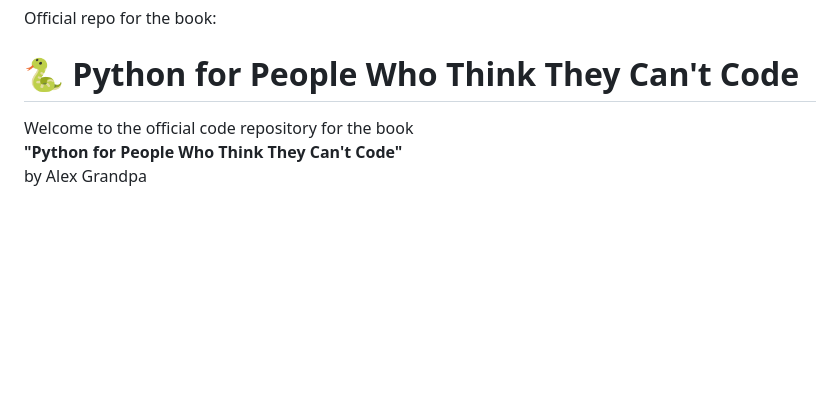
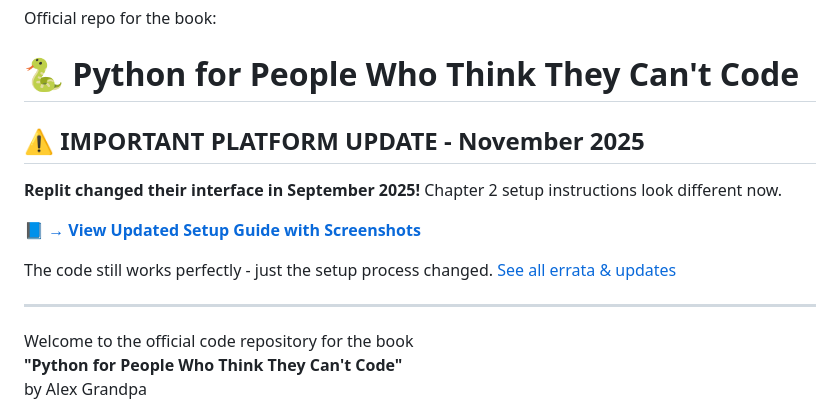
Before and after one commit to Grandpa-Coder/python-for-people-who-cant-code, a Markdown page: README.md, the part around the change. GitHub-like rendering; blank space fills up the shorter version.

Commit message:
Add Replit platform update warning

```diff
--- a/README.md
+++ b/README.md
@@ -1,6 +1,16 @@
 # python-for-people-who-cant-code
 Official repo for the book:
 # 🐍 Python for People Who Think They Can't Code
+
+## ⚠️ IMPORTANT PLATFORM UPDATE - November 2025
+
+**Replit changed their interface in September 2025!** Chapter 2 setup instructions look different now.
+
+📘 **[→ View Updated Setup Guide with Screenshots](./ERRATA/REPLIT_SETUP.md)**
+
+The code still works perfectly - just the setup process changed. [See all errata & updates](./ERRATA/)
+
+---
 
 Welcome to the official code repository for the book
 **"Python for People Who Think They Can't Code"**
```
